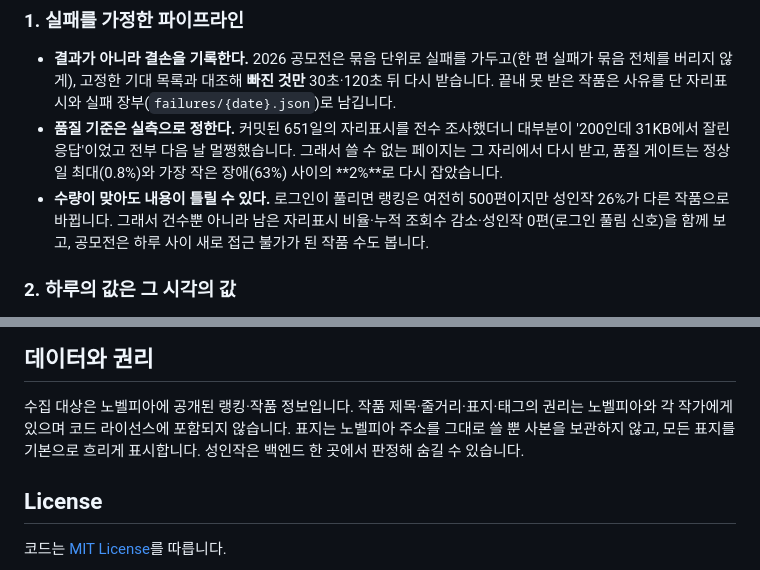
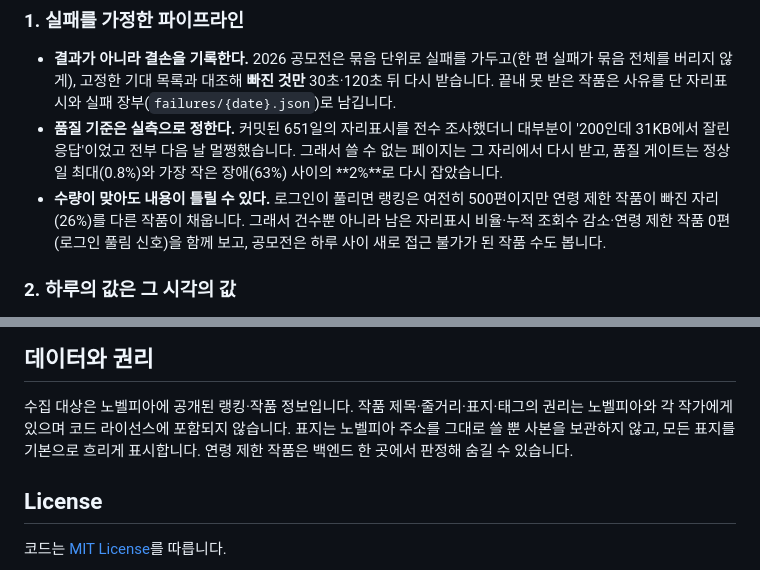
Before and after one commit to hrtar0305/NovelFlow, a Markdown page: README.md, 2 parts joined by grey strips. Drawn GitHub-style.

```diff
--- a/README.md
+++ b/README.md
@@ -106,7 +106,7 @@ flowchart LR
 ### 1. 실패를 가정한 파이프라인
 - **결과가 아니라 결손을 기록한다.** 2026 공모전은 묶음 단위로 실패를 가두고(한 편 실패가 묶음 전체를 버리지 않게), 고정한 기대 목록과 대조해 **빠진 것만** 30초·120초 뒤 다시 받습니다. 끝내 못 받은 작품은 사유를 단 자리표시와 실패 장부(`failures/{date}.json`)로 남깁니다.
 - **품질 기준은 실측으로 정한다.** 커밋된 651일의 자리표시를 전수 조사했더니 대부분이 '200인데 31KB에서 잘린 응답'이었고 전부 다음 날 멀쩡했습니다. 그래서 쓸 수 없는 페이지는 그 자리에서 다시 받고, 품질 게이트는 정상일 최대(0.8%)와 가장 작은 장애(63%) 사이의 **2%**로 다시 잡았습니다.
-- **수량이 맞아도 내용이 틀릴 수 있다.** 로그인이 풀리면 랭킹은 여전히 500편이지만 성인작 26%가 다른 작품으로 바뀝니다. 그래서 건수뿐 아니라 남은 자리표시 비율·누적 조회수 감소·성인작 0편(로그인 풀림 신호)을 함께 보고, 공모전은 하루 사이 새로 접근 불가가 된 작품 수도 봅니다.
+- **수량이 맞아도 내용이 틀릴 수 있다.** 로그인이 풀리면 랭킹은 여전히 500편이지만 연령 제한 작품이 빠진 자리(26%)를 다른 작품이 채웁니다. 그래서 건수뿐 아니라 남은 자리표시 비율·누적 조회수 감소·연령 제한 작품 0편(로그인 풀림 신호)을 함께 보고, 공모전은 하루 사이 새로 접근 불가가 된 작품 수도 봅니다.
 
 ### 2. 하루의 값은 그 시각의 값
 - 일간 순위는 '전날 대비 증가'라 늦게 받은 값은 다른 날의 값입니다. 그래서 **늦은 재실행은 거절**하고(일간 22:00, 2026 공모전 D+1 01:00), 자동 재실행은 마감 안에서 한 번만 합니다. 예약 실행이 중복 전달돼도 **날짜 잠금**으로 한 번만 돕니다.
@@ -213,7 +213,7 @@ bash scripts/check_copies.sh     # 이미지마다 복사해 둔 공용 모듈(r
 ## 데이터와 권리
 
 수집 대상은 노벨피아에 공개된 랭킹·작품 정보입니다. 작품 제목·줄거리·표지·태그의 권리는 노벨피아와 각 작가에게 있으며 코드 라이선스에 포함되지 않습니다.
-표지는 노벨피아 주소를 그대로 쓸 뿐 사본을 보관하지 않고, 모든 표지를 기본으로 흐리게 표시합니다. 성인작은 백엔드 한 곳에서 판정해 숨길 수 있습니다.
+표지는 노벨피아 주소를 그대로 쓸 뿐 사본을 보관하지 않고, 모든 표지를 기본으로 흐리게 표시합니다. 연령 제한 작품은 백엔드 한 곳에서 판정해 숨길 수 있습니다.
 
 ## License
 
```
Also changed, not shown: other parts of README.md (+4 -4 lines), docs/ARCHITECTURE.md (+4 -4 lines).
